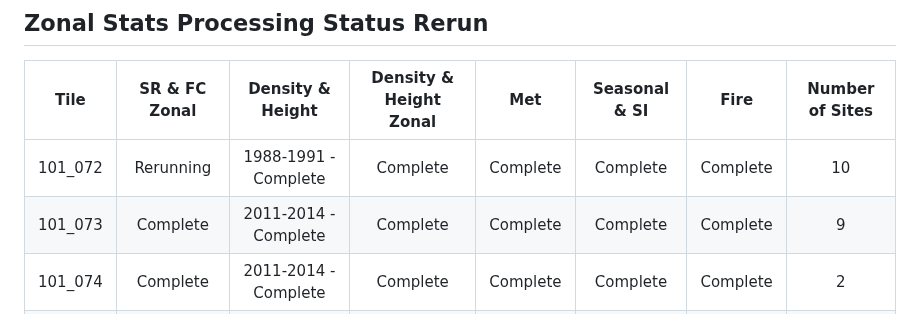
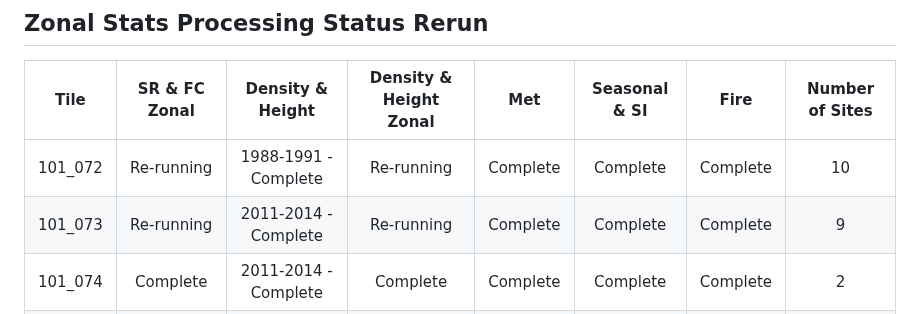
Before and after one commit to Robotmcgregor/biomass, a Markdown page: README.md, the part around the change. Drawn GitHub-style.

```diff
--- a/README.md
+++ b/README.md
@@ -4,8 +4,8 @@
 ## Zonal Stats Processing Status Rerun
 |Tile | SR & FC Zonal | Density & Height | Density & Height Zonal | Met | Seasonal & SI | Fire | Number of Sites |
 |:-:|:-:|:-:|:-:|:-:|:-:|:-:|:-:|
-| 101_072 | Rerunning | 1988-1991 - Complete | Complete | Complete | Complete | Complete | 10 |
-| 101_073 | Complete | 2011-2014 - Complete | Complete | Complete | Complete | Complete | 9 |
+| 101_072 | Re-running | 1988-1991 - Complete | Re-running | Complete | Complete | Complete | 10 |
+| 101_073 | Re-running  | 2011-2014 - Complete | Re-running  | Complete | Complete | Complete | 9 |
 | 101_074 | Complete | 2011-2014 - Complete | Complete | Complete | Complete | Complete | 2 |
 | 102_071 | Complete | 1988-1991 - Complete | Complete | Complete | Complete | Complete | 13 |
 | 102_072 | Complete | 1988-2022 - Complete | Complete | Complete| Complete | Complete | 13 |
```
